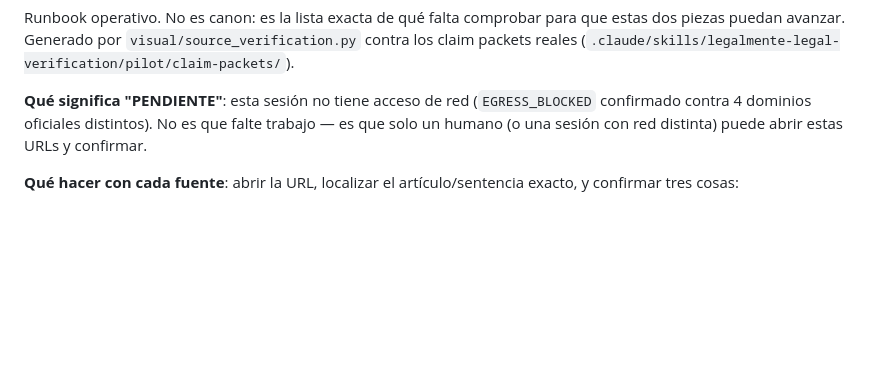
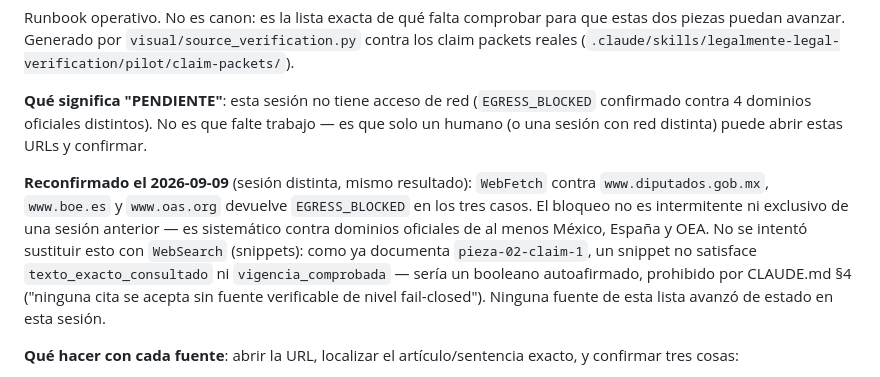
Before and after one commit to contratoslegales848-design/Psyche-creation, a Markdown page: docs/pieza-02-03-verificacion-pendiente.md, the part around the change. GitHub-like rendering; blank space fills up the shorter version.

Commit message:
docs: reconfirmar EGRESS_BLOCKED en verificación pendiente pieza-02/03
Intento real esta sesión (autorizado): WebFetch contra diputados.gob.mx,
boe.es y oas.org — los tres devuelven EGRESS_BLOCKED, igual que en sesiones
anteriores. No se usó WebSearch como sustituto: un snippet no cumple
texto_exacto_consultado/vigencia_comprobada (sería un booleano
autoafirmado, prohibido por CLAUDE.md §4). Ninguna fuente cambió de estado.

Co-Authored-By: Claude Sonnet 5 <noreply@anthropic.com>
Claude-Session: https://claude.ai/code/session_01XARz8VNKKmmwdd7VrnabZT

```diff
--- a/docs/pieza-02-03-verificacion-pendiente.md
+++ b/docs/pieza-02-03-verificacion-pendiente.md
@@ -9,6 +9,17 @@ para que estas dos piezas puedan avanzar. Generado por
 (`EGRESS_BLOCKED` confirmado contra 4 dominios oficiales distintos). No es que
 falte trabajo — es que solo un humano (o una sesión con red distinta) puede
 abrir estas URLs y confirmar.
+
+**Reconfirmado el 2026-09-09** (sesión distinta, mismo resultado): `WebFetch`
+contra `www.diputados.gob.mx`, `www.boe.es` y `www.oas.org` devuelve
+`EGRESS_BLOCKED` en los tres casos. El bloqueo no es intermitente ni exclusivo
+de una sesión anterior — es sistemático contra dominios oficiales de al menos
+México, España y OEA. No se intentó sustituir esto con `WebSearch` (snippets):
+como ya documenta `pieza-02-claim-1`, un snippet no satisface
+`texto_exacto_consultado` ni `vigencia_comprobada` — sería un booleano
+autoafirmado, prohibido por CLAUDE.md §4 ("ninguna cita se acepta sin fuente
+verificable de nivel fail-closed"). Ninguna fuente de esta lista avanzó de
+estado en esta sesión.
 
 **Qué hacer con cada fuente**: abrir la URL, localizar el artículo/sentencia
 exacto, y confirmar tres cosas:
```
